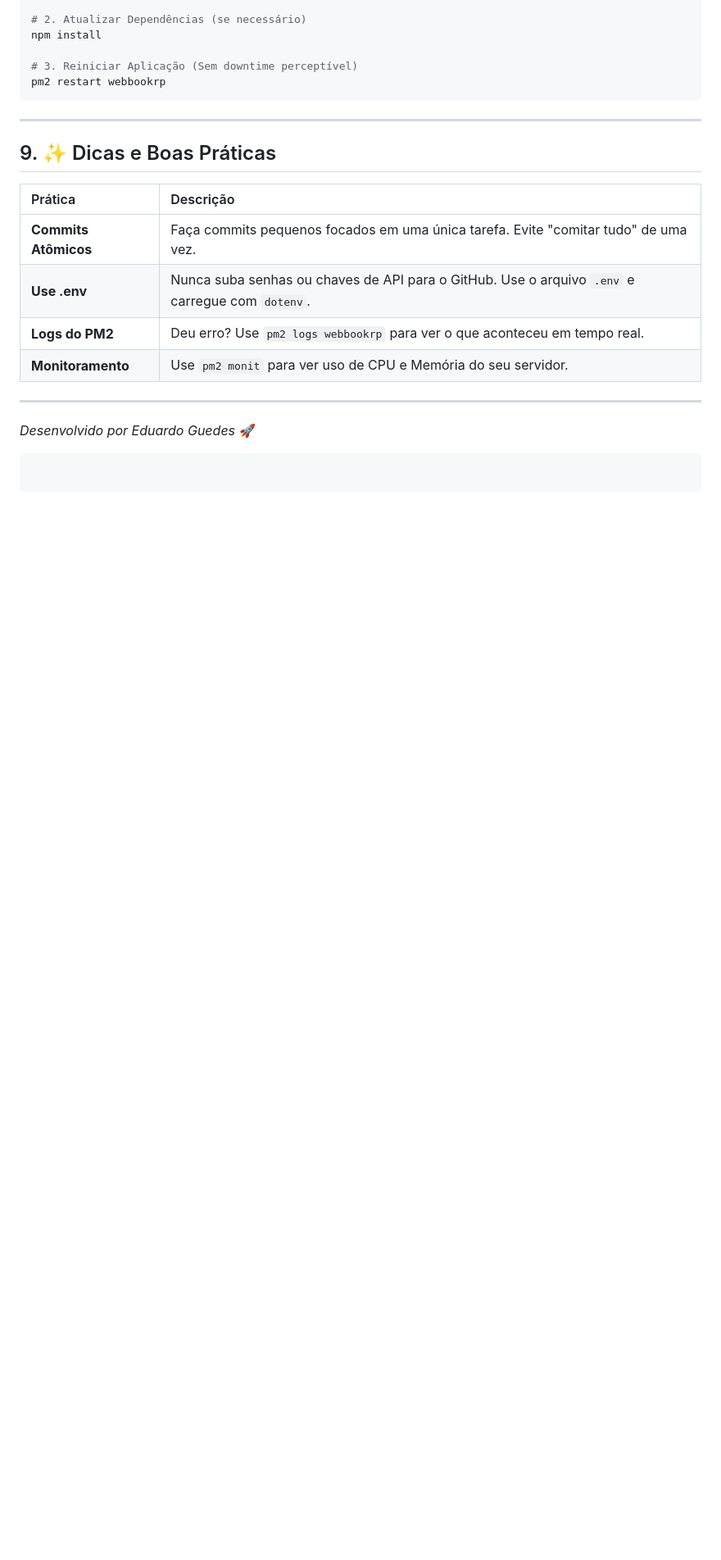
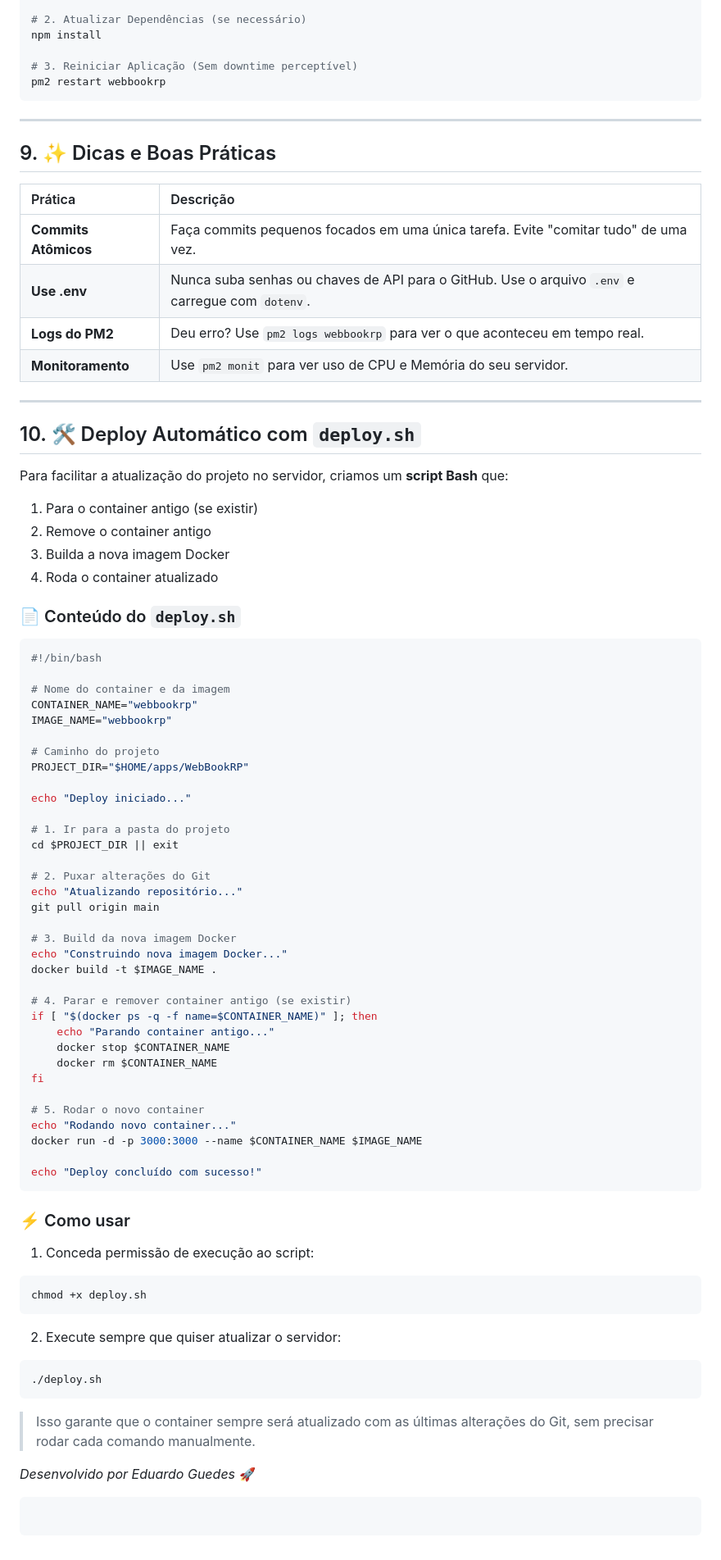
Before and after one commit to EduardoGuedes06/WebBookRP, a Markdown page: README.md, the part around the change. Shown: that part at 82% size. Drawn GitHub-style; blank space fills up the shorter version.

````diff
--- a/README.md
+++ b/README.md
@@ -275,6 +275,71 @@ pm2 restart webbookrp
 
 -----
 
+## 10\. 🛠️ Deploy Automático com `deploy.sh`
+
+Para facilitar a atualização do projeto no servidor, criamos um **script Bash** que:
+
+1. Para o container antigo (se existir)
+2. Remove o container antigo
+3. Builda a nova imagem Docker
+4. Roda o container atualizado
+
+### 📄 Conteúdo do `deploy.sh`
+
+```bash
+#!/bin/bash
+
+# Nome do container e da imagem
+CONTAINER_NAME="webbookrp"
+IMAGE_NAME="webbookrp"
+
+# Caminho do projeto
+PROJECT_DIR="$HOME/apps/WebBookRP"
+
+echo "Deploy iniciado..."
+
+# 1. Ir para a pasta do projeto
+cd $PROJECT_DIR || exit
+
+# 2. Puxar alterações do Git
+echo "Atualizando repositório..."
+git pull origin main
+
+# 3. Build da nova imagem Docker
+echo "Construindo nova imagem Docker..."
+docker build -t $IMAGE_NAME .
+
+# 4. Parar e remover container antigo (se existir)
+if [ "$(docker ps -q -f name=$CONTAINER_NAME)" ]; then
+    echo "Parando container antigo..."
+    docker stop $CONTAINER_NAME
+    docker rm $CONTAINER_NAME
+fi
+
+# 5. Rodar o novo container
+echo "Rodando novo container..."
+docker run -d -p 3000:3000 --name $CONTAINER_NAME $IMAGE_NAME
+
+echo "Deploy concluído com sucesso!"
+```
+
+### ⚡ Como usar
+
+1. Conceda permissão de execução ao script:
+
+```bash
+chmod +x deploy.sh
+```
+
+2. Execute sempre que quiser atualizar o servidor:
+
+```bash
+./deploy.sh
+```
+
+> Isso garante que o container sempre será atualizado com as últimas alterações do Git, sem precisar rodar cada comando manualmente.
+
+
 *Desenvolvido por Eduardo Guedes* 🚀
 
 ```
````
